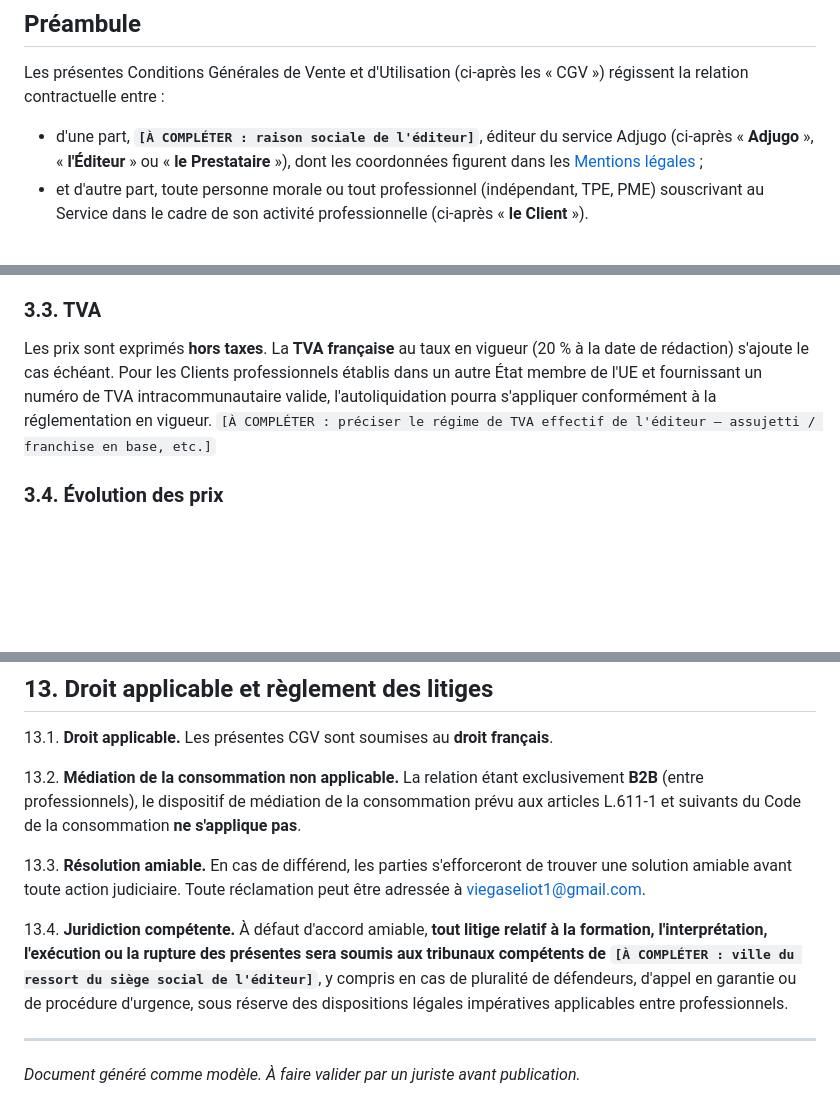
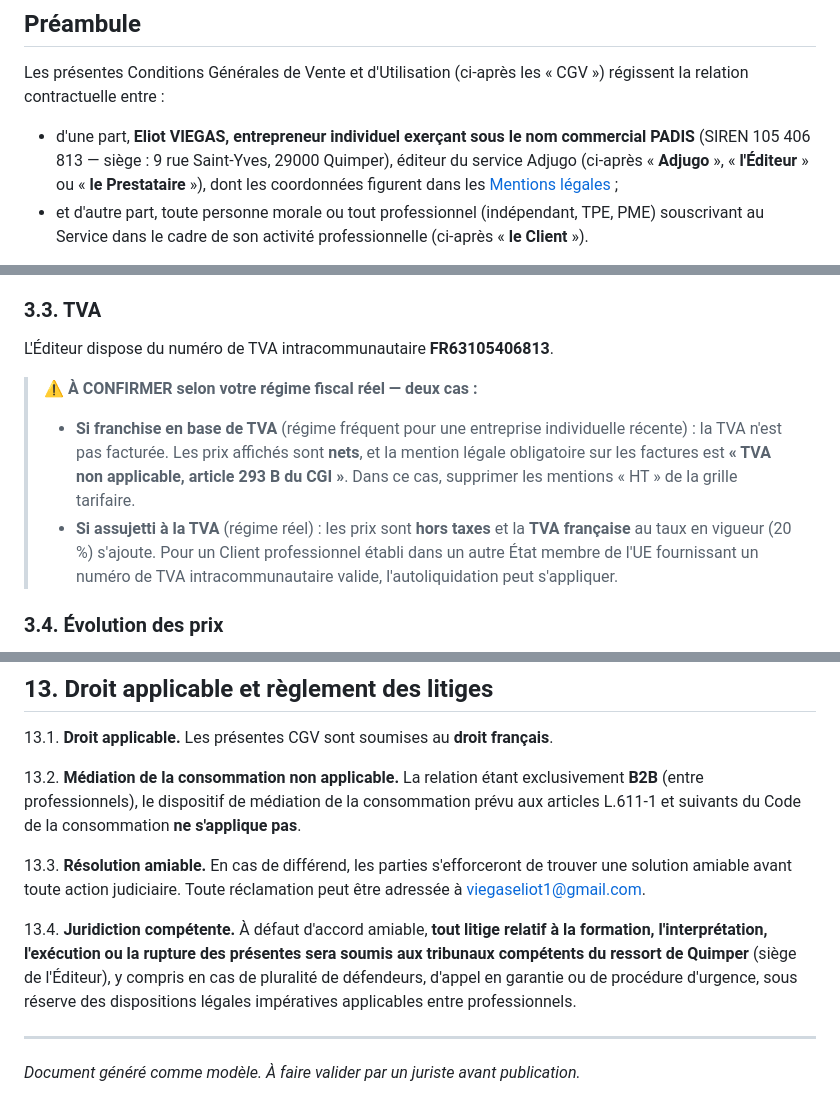
Before and after one commit to devlexus-cmd/adjugo, a Markdown page: docs/legal/cgv.md, 3 parts joined by grey strips. Drawn GitHub-style; blank space fills up the shorter version.

```diff
--- a/docs/legal/cgv.md
+++ b/docs/legal/cgv.md
@@ -10,7 +10,7 @@
 
 Les présentes Conditions Générales de Vente et d'Utilisation (ci-après les « CGV ») régissent la relation contractuelle entre :
 
-- d'une part, **`[À COMPLÉTER : raison sociale de l'éditeur]`**, éditeur du service Adjugo (ci-après « **Adjugo** », « **l'Éditeur** » ou « **le Prestataire** »), dont les coordonnées figurent dans les [Mentions légales](./mentions-legales.md) ;
+- d'une part, **Eliot VIEGAS, entrepreneur individuel exerçant sous le nom commercial PADIS** (SIREN 105 406 813 — siège : 9 rue Saint-Yves, 29000 Quimper), éditeur du service Adjugo (ci-après « **Adjugo** », « **l'Éditeur** » ou « **le Prestataire** »), dont les coordonnées figurent dans les [Mentions légales](./mentions-legales.md) ;
 - et d'autre part, toute personne morale ou tout professionnel (indépendant, TPE, PME) souscrivant au Service dans le cadre de son activité professionnelle (ci-après « **le Client** »).
 
 **Caractère professionnel (B2B).** Le Service Adjugo est exclusivement destiné à des professionnels agissant dans le cadre de leur activité commerciale, industrielle, artisanale, libérale ou agricole. En souscrivant, le Client reconnaît agir à des fins professionnelles. **Les dispositions du Code de la consommation relatives aux consommateurs, et notamment le droit de rétractation, ne s'appliquent pas** à la présente relation.
@@ -58,7 +58,11 @@ Les conditions tarifaires et fonctionnelles de l'offre **Enterprise** (notamment
 
 ### 3.3. TVA
 
-Les prix sont exprimés **hors taxes**. La **TVA française** au taux en vigueur (20 % à la date de rédaction) s'ajoute le cas échéant. Pour les Clients professionnels établis dans un autre État membre de l'UE et fournissant un numéro de TVA intracommunautaire valide, l'autoliquidation pourra s'appliquer conformément à la réglementation en vigueur. `[À COMPLÉTER : préciser le régime de TVA effectif de l'éditeur — assujetti / franchise en base, etc.]`
+L'Éditeur dispose du numéro de TVA intracommunautaire **FR63105406813**.
+
+> ⚠️ **À CONFIRMER selon votre régime fiscal réel — deux cas :**
+> - **Si franchise en base de TVA** (régime fréquent pour une entreprise individuelle récente) : la TVA n'est pas facturée. Les prix affichés sont **nets**, et la mention légale obligatoire sur les factures est **« TVA non applicable, article 293 B du CGI »**. Dans ce cas, supprimer les mentions « HT » de la grille tarifaire.
+> - **Si assujetti à la TVA** (régime réel) : les prix sont **hors taxes** et la **TVA française** au taux en vigueur (20 %) s'ajoute. Pour un Client professionnel établi dans un autre État membre de l'UE fournissant un numéro de TVA intracommunautaire valide, l'autoliquidation peut s'appliquer.
 
 ### 3.4. Évolution des prix
 
@@ -140,7 +144,7 @@ L'Éditeur peut modifier les présentes CGV. Toute modification substantielle es
 
 13.3. **Résolution amiable.** En cas de différend, les parties s'efforceront de trouver une solution amiable avant toute action judiciaire. Toute réclamation peut être adressée à viegaseliot1@gmail.com.
 
-13.4. **Juridiction compétente.** À défaut d'accord amiable, **tout litige relatif à la formation, l'interprétation, l'exécution ou la rupture des présentes sera soumis aux tribunaux compétents de `[À COMPLÉTER : ville du ressort du siège social de l'éditeur]`**, y compris en cas de pluralité de défendeurs, d'appel en garantie ou de procédure d'urgence, sous réserve des dispositions légales impératives applicables entre professionnels.
+13.4. **Juridiction compétente.** À défaut d'accord amiable, **tout litige relatif à la formation, l'interprétation, l'exécution ou la rupture des présentes sera soumis aux tribunaux compétents du ressort de Quimper** (siège de l'Éditeur), y compris en cas de pluralité de défendeurs, d'appel en garantie ou de procédure d'urgence, sous réserve des dispositions légales impératives applicables entre professionnels.
 
 ---
 
```
Also changed, not shown: docs/legal/mentions-legales.md (+14 -12 lines), docs/legal/politique-confidentialite.md (+6 -6 lines).
